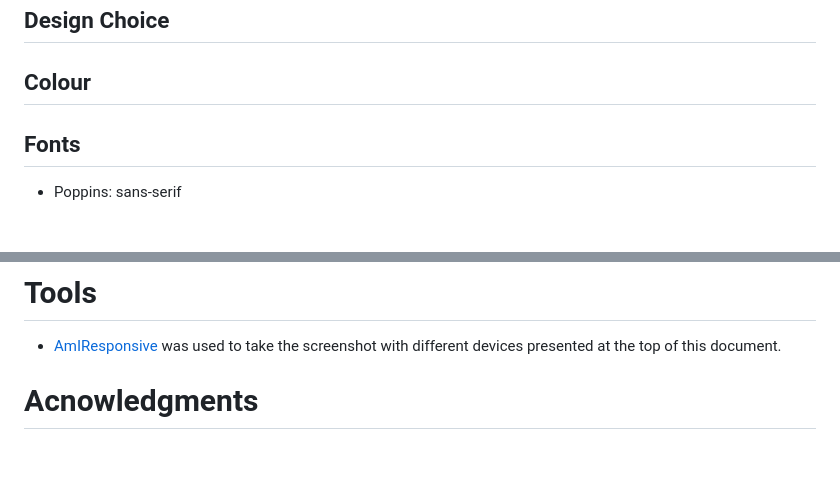
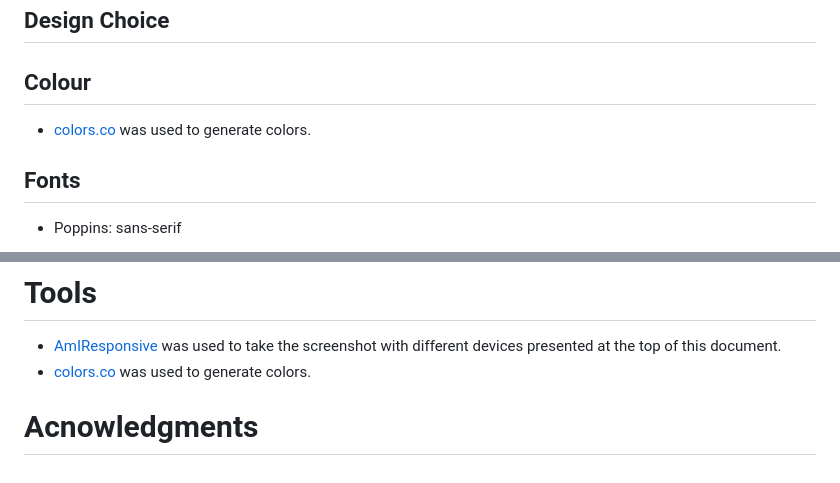
Before and after one commit to Angela-Sin/PP1-Iceland, a Markdown page: README.md, 2 parts joined by grey strips. Drawn GitHub-style.

```diff
--- a/README.md
+++ b/README.md
@@ -47,6 +47,7 @@ This website is designed as a four page website with four sections Home, About,
 ## Design Choice
 
 ## Colour
+* [colors.co](https://coolors.co/) was used to generate colors.
 
 ## Fonts
  * Poppins: sans-serif
@@ -153,4 +154,5 @@ ___
 
 # Tools
 * [AmIResponsive](https://ui.dev/amiresponsive) was used to take the screenshot with different devices presented at the top of this document.
+* [colors.co](https://coolors.co/) was used to generate colors.
 # Acnowledgments
```
